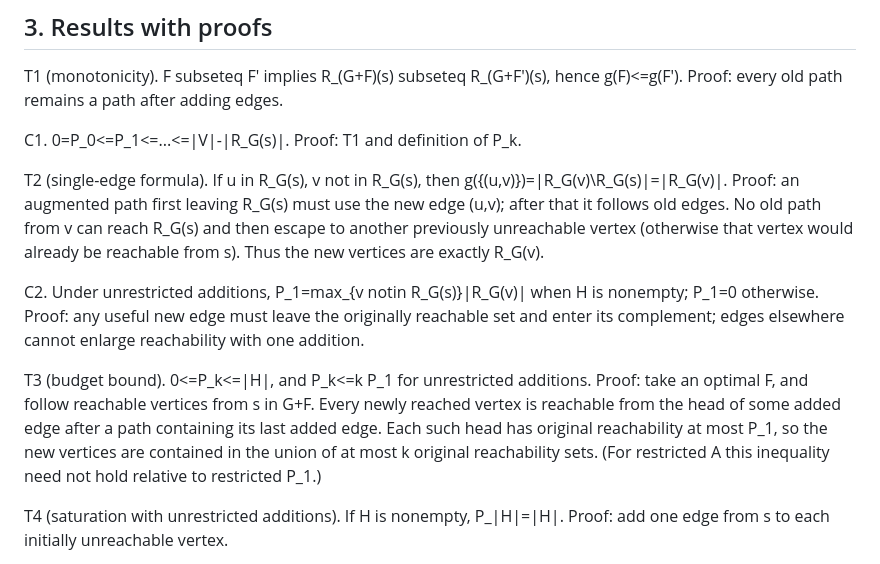
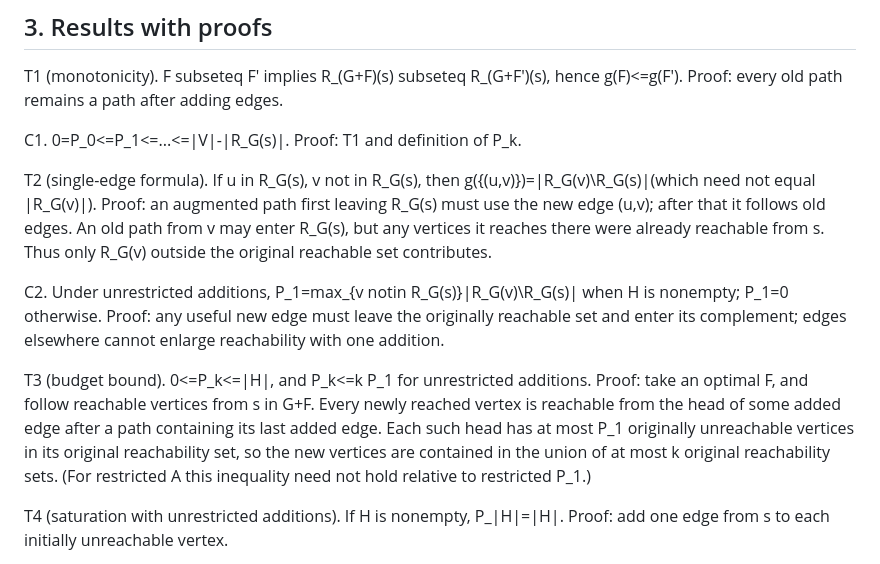
Before and after one commit to Arithmetic-Power-Geometry/The-Geometry-of-Natality, a Markdown page: theory/FOUNDATIONS.md, the part around the change. Rendered like a GitHub page.

Commit message:
Correct single-edge theorem for paths returning to source-reachable set

```diff
--- a/theory/FOUNDATIONS.md
+++ b/theory/FOUNDATIONS.md
@@ -27,11 +27,11 @@ T1 (monotonicity). F subseteq F' implies R_(G+F)(s) subseteq R_(G+F')(s), hence
 
 C1. 0=P_0<=P_1<=...<=|V|-|R_G(s)|. Proof: T1 and definition of P_k.
 
-T2 (single-edge formula). If u in R_G(s), v not in R_G(s), then g({(u,v)})=|R_G(v)\R_G(s)|=|R_G(v)|. Proof: an augmented path first leaving R_G(s) must use the new edge (u,v); after that it follows old edges. No old path from v can reach R_G(s) and then escape to another previously unreachable vertex (otherwise that vertex would already be reachable from s). Thus the new vertices are exactly R_G(v).
+T2 (single-edge formula). If u in R_G(s), v not in R_G(s), then g({(u,v)})=|R_G(v)\R_G(s)|(which need not equal |R_G(v)|). Proof: an augmented path first leaving R_G(s) must use the new edge (u,v); after that it follows old edges. An old path from v may enter R_G(s), but any vertices it reaches there were already reachable from s. Thus only R_G(v) outside the original reachable set contributes.
 
-C2. Under unrestricted additions, P_1=max_{v notin R_G(s)}|R_G(v)| when H is nonempty; P_1=0 otherwise. Proof: any useful new edge must leave the originally reachable set and enter its complement; edges elsewhere cannot enlarge reachability with one addition.
+C2. Under unrestricted additions, P_1=max_{v notin R_G(s)}|R_G(v)\\R_G(s)| when H is nonempty; P_1=0 otherwise. Proof: any useful new edge must leave the originally reachable set and enter its complement; edges elsewhere cannot enlarge reachability with one addition.
 
-T3 (budget bound). 0<=P_k<=|H|, and P_k<=k P_1 for unrestricted additions. Proof: take an optimal F, and follow reachable vertices from s in G+F. Every newly reached vertex is reachable from the head of some added edge after a path containing its last added edge. Each such head has original reachability at most P_1, so the new vertices are contained in the union of at most k original reachability sets. (For restricted A this inequality need not hold relative to restricted P_1.)
+T3 (budget bound). 0<=P_k<=|H|, and P_k<=k P_1 for unrestricted additions. Proof: take an optimal F, and follow reachable vertices from s in G+F. Every newly reached vertex is reachable from the head of some added edge after a path containing its last added edge. Each such head has at most P_1 originally unreachable vertices in its original reachability set, so the new vertices are contained in the union of at most k original reachability sets. (For restricted A this inequality need not hold relative to restricted P_1.)
 
 T4 (saturation with unrestricted additions). If H is nonempty, P_|H|=|H|. Proof: add one edge from s to each initially unreachable vertex.
 
```
